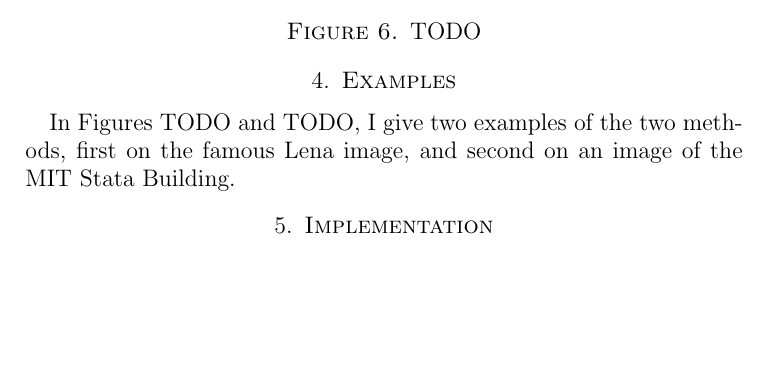
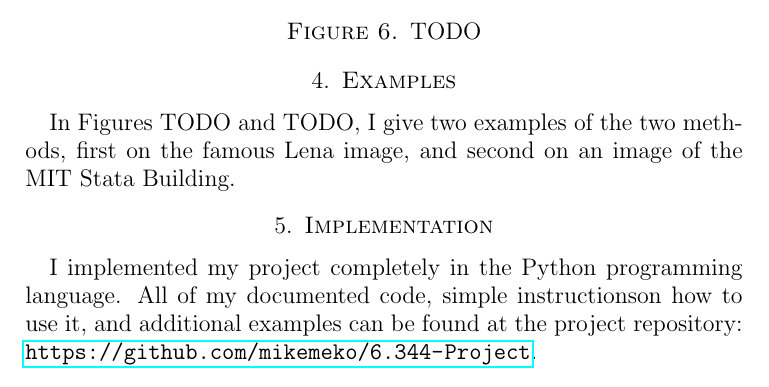
Before and after one commit to leoninnovate/6.344-Project, a LaTeX paper (docs/project_description.tex): part of page 5 of 5, cut so that both start at the same text, the shorter picture padded with empty space. Compiled offline with pdfLaTeX.

Commit message:
implementation section

```diff
--- a/docs/project_description.tex
+++ b/docs/project_description.tex
@@ -147,4 +147,6 @@ In Figures TODO and TODO, I give two examples of the two methods, first on the f
 
 \section{Implementation}
 
+I implemented my project completely in the Python programming language. All of my documented code, simple instructionson  how to use it, and additional examples can be found at the project repository: \url{https://github.com/mikemeko/6.344-Project}.
+
 \end{document}
```
Also changed, not shown: README.md, docs/project_description.pdf.
